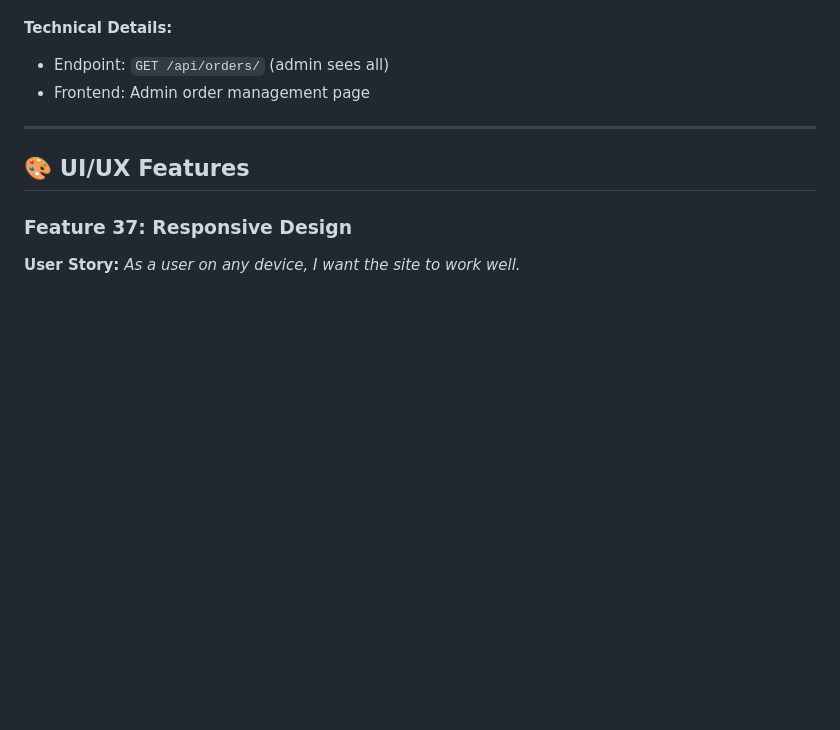
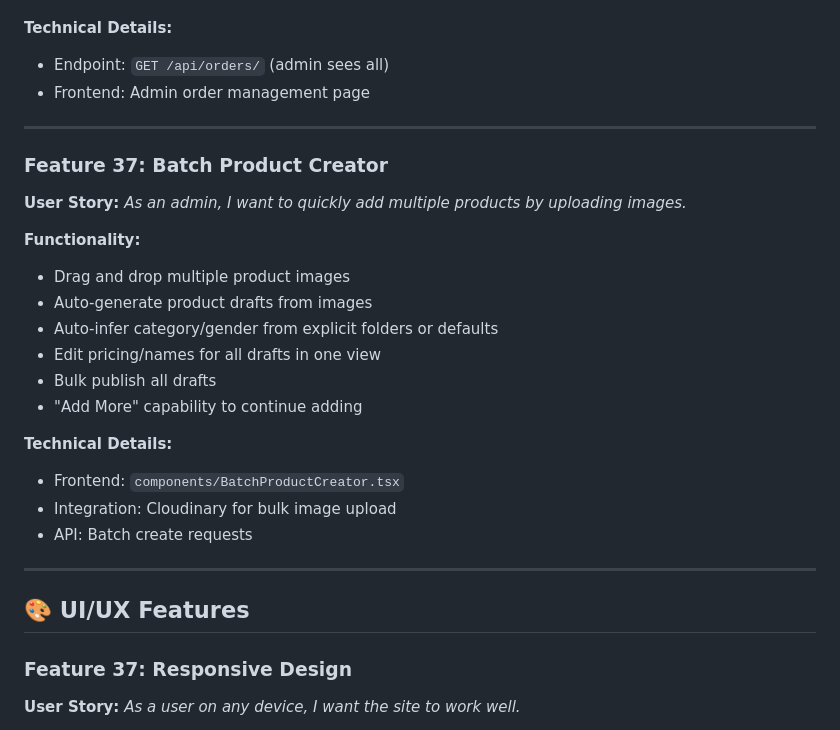
Before and after one commit to Devamstark/MM6, a Markdown page: docs/COMPLETE_FEATURE_LIST.md, the part around the change. Drawn GitHub-style; blank space fills up the shorter version.

Commit message:
Docs: Update MVP checklist and feature list with Batch Creator and recent fixes

```diff
--- a/docs/COMPLETE_FEATURE_LIST.md
+++ b/docs/COMPLETE_FEATURE_LIST.md
@@ -726,6 +726,24 @@
 
 ---
 
+### Feature 37: Batch Product Creator
+**User Story:** *As an admin, I want to quickly add multiple products by uploading images.*
+
+**Functionality:**
+- Drag and drop multiple product images
+- Auto-generate product drafts from images
+- Auto-infer category/gender from explicit folders or defaults
+- Edit pricing/names for all drafts in one view
+- Bulk publish all drafts
+- "Add More" capability to continue adding
+
+**Technical Details:**
+- Frontend: `components/BatchProductCreator.tsx`
+- Integration: Cloudinary for bulk image upload
+- API: Batch create requests
+
+---
+
 ## 🎨 UI/UX Features
 
 ### Feature 37: Responsive Design
```
Also changed, not shown: docs/MVP_IMPLEMENTATION_CHECKLIST.md (+15 -14 lines).
